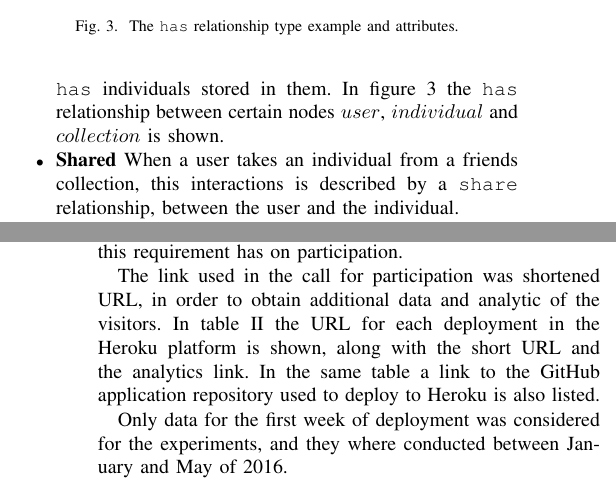
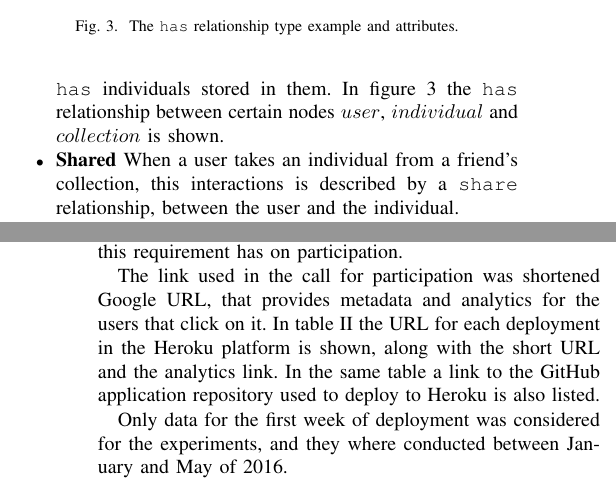
Before and after one commit to mariosky/2017-Human-Centered-IEC, a LaTeX paper (2017-CEC-Graph-Based-Population-For- IEC/paper.tex): two parts of the columns of pages 4 and 6 of 8, joined at a grey line, cut so that both start at the same text. Compiled offline with pdfLaTeX; a missing font is replaced by an installed copy or a similar font; a LaTeX package or settings file that is missing is left out.

Commit message:
Fixes biblio again and more comments

```diff
--- a/2017-CEC-Graph-Based-Population-For- IEC/paper.tex
+++ b/2017-CEC-Graph-Based-Population-For- IEC/paper.tex
@@ -584,7 +584,7 @@ those collections they own. Also a collection {\tt has}  individuals stored
 in them.  In figure \ref{fig:has} the {\tt has} relationship
 between certain nodes $user$, $individual$ and $collection$ is shown.
 
-\item {\bf Shared} When a user takes an individual from a friends collection, this interactions
+\item {\bf Shared} When a user takes an individual from a friend's collection, this interactions
 is described by a {\tt share} relationship, between the user and the individual.
 
 \item {\bf Saved} When a user takes an individual from the wall interface, this
@@ -727,10 +729,12 @@ each participant's social network and enabled the system to store a local copy o
 Another experiment is needed to see the effect this requirement has on participation.
 
 The link used in the call for participation
-was shortened URL, in order to obtain additional data and analytic of the visitors.
+was shortened Google URL, that provides metadata and analytics for the
+users that click on it.
 In table \ref{tab:urls} the URL for each deployment in the Heroku platform is shown,
 along with the short URL and the analytics link. In the same table a link to the GitHub
 application repository used to deploy to Heroku is also listed.
+%Isn't this anonymous? - JJ
 
 \begin{table*}
   \small
```
Also changed, not shown: 2017-CEC-Graph-Based-Population-For- IEC/evospace-i.bib (+3 -1 lines), 2017-CEC-Graph-Based-Population-For- IEC/paper.tex (10 more changed lines).
